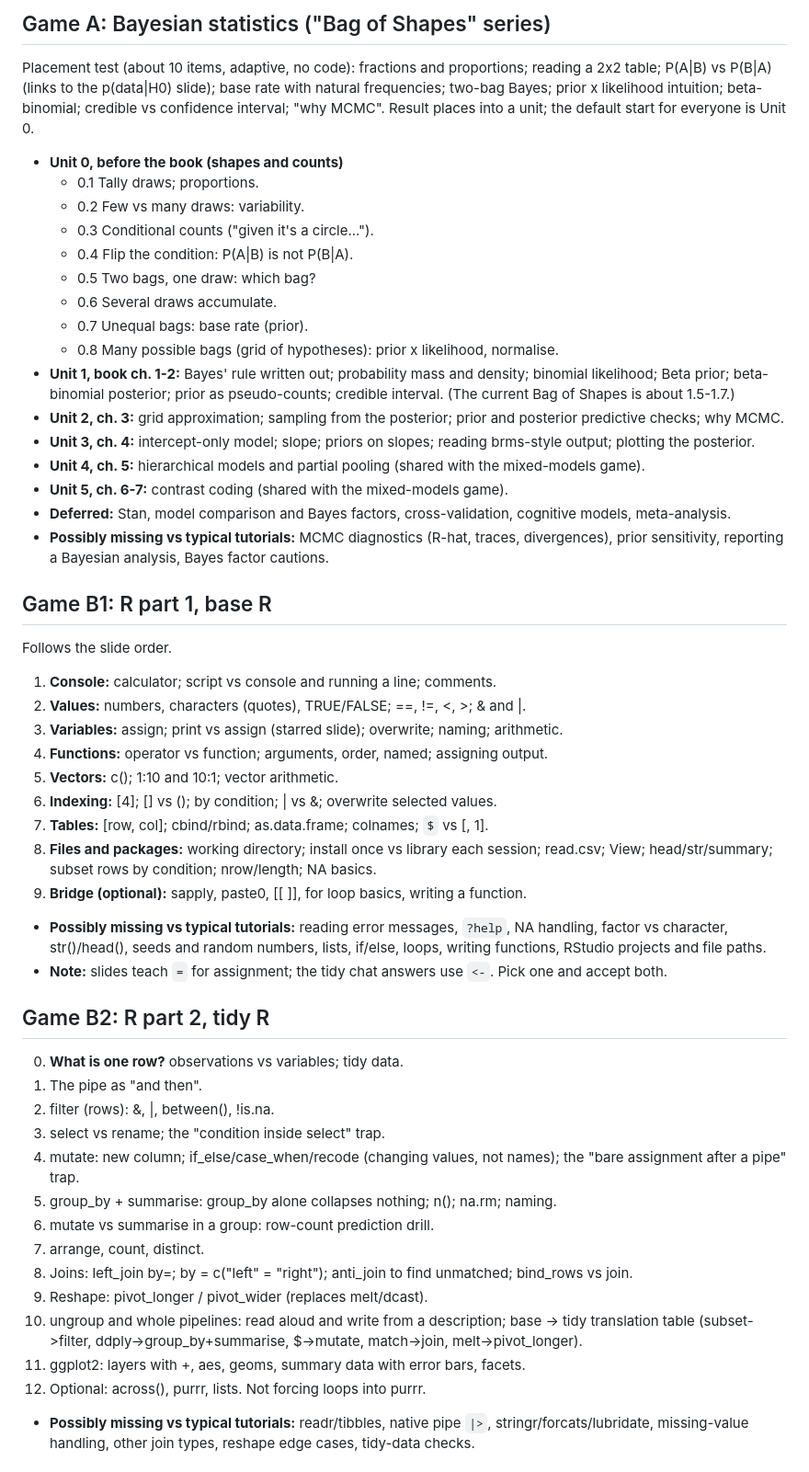
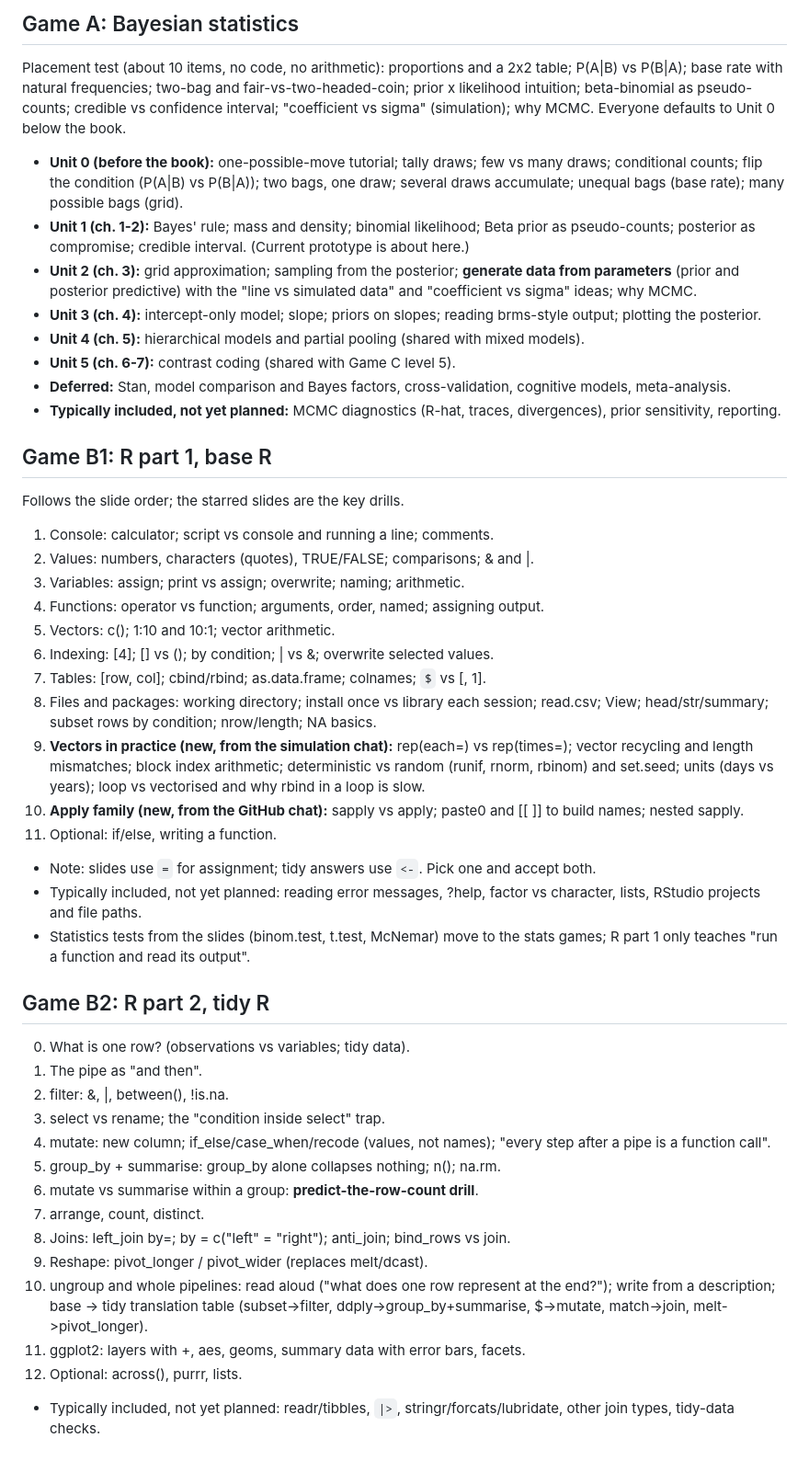
Before and after one commit to jjgerard/games, a Markdown page: docs/level-plan.md, the part around one of its changes. Shown at 92% size. Drawn GitHub-style.

Commit message:
Plan draft 2: re-run snags and levels on full chats
Co-Authored-By: Claude Sonnet 5.5 <noreply@anthropic.com>
Claude-Session: https://claude.ai/code/session_01DFrzCX1Ge1Zi1XWSvzLCe8

```diff
--- a/docs/level-plan.md
+++ b/docs/level-plan.md
@@ -71,51 +61,46 @@ Source: Shapes build log (dev thread only; Levels 9-12 in detail, earlier levels
 
-## Game A: Bayesian statistics ("Bag of Shapes" series)
-Placement test (about 10 items, adaptive, no code): fractions and proportions; reading a 2x2 table; P(A|B) vs P(B|A) (links to the p(data|H0) slide); base rate with natural frequencies; two-bag Bayes; prior x likelihood intuition; beta-binomial; credible vs confidence interval; "why MCMC". Result places into a unit; the default start for everyone is Unit 0.
+## Game A: Bayesian statistics
+Placement test (about 10 items, no code, no arithmetic): proportions and a 2x2 table; P(A|B) vs P(B|A); base rate with natural frequencies; two-bag and fair-vs-two-headed-coin; prior x likelihood intuition; beta-binomial as pseudo-counts; credible vs confidence interval; "coefficient vs sigma" (simulation); why MCMC. Everyone defaults to Unit 0 below the book.
 
-- **Unit 0, before the book (shapes and counts)**
-  - 0.1 Tally draws; proportions.
-  - 0.2 Few vs many draws: variability.
-  - 0.3 Conditional counts ("given it's a circle...").
-  - 0.4 Flip the condition: P(A|B) is not P(B|A).
-  - 0.5 Two bags, one draw: which bag?
-  - 0.6 Several draws accumulate.
-  - 0.7 Unequal bags: base rate (prior).
-  - 0.8 Many possible bags (grid of hypotheses): prior x likelihood, normalise.
-- **Unit 1, book ch. 1-2:** Bayes' rule written out; probability mass and density; binomial likelihood; Beta prior; beta-binomial posterior; prior as pseudo-counts; credible interval. (The current Bag of Shapes is about 1.5-1.7.)
-- **Unit 2, ch. 3:** grid approximation; sampling from the posterior; prior and posterior predictive checks; why MCMC.
-- **Unit 3, ch. 4:** intercept-only model; slope; priors on slopes; reading brms-style output; plotting the posterior.
-- **Unit 4, ch. 5:** hierarchical models and partial pooling (shared with the mixed-models game).
-- **Unit 5, ch. 6-7:** contrast coding (shared with the mixed-models game).
+- **Unit 0 (before the book):** one-possible-move tutorial; tally draws; few vs many draws; conditional counts; flip the condition (P(A|B) vs P(B|A)); two bags, one draw; several draws accumulate; unequal bags (base rate); many possible bags (grid).
+- **Unit 1 (ch. 1-2):** Bayes' rule; mass and density; binomial likelihood; Beta prior as pseudo-counts; posterior as compromise; credible interval. (Current prototype is about here.)
+- **Unit 2 (ch. 3):** grid approximation; sampling from the posterior; **generate data from parameters** (prior and posterior predictive) with the "line vs simulated data" and "coefficient vs sigma" ideas; why MCMC.
+- **Unit 3 (ch. 4):** intercept-only model; slope; priors on slopes; reading brms-style output; plotting the posterior.
+- **Unit 4 (ch. 5):** hierarchical models and partial pooling (shared with mixed models).
+- **Unit 5 (ch. 6-7):** contrast coding (shared with Game C level 5).
 - **Deferred:** Stan, model comparison and Bayes factors, cross-validation, cognitive models, meta-analysis.
-- **Possibly missing vs typical tutorials:** MCMC diagnostics (R-hat, traces, divergences), prior sensitivity, reporting a Bayesian analysis, Bayes factor cautions.
+- **Typically included, not yet planned:** MCMC diagnostics (R-hat, traces, divergences), prior sensitivity, reporting.
 
 ## Game B1: R part 1, base R
-Follows the slide order.
-1. **Console:** calculator; script vs console and running a line; comments.
-2. **Values:** numbers, characters (quotes), TRUE/FALSE; ==, !=, <, >; & and |.
-3. **Variables:** assign; print vs assign (starred slide); overwrite; naming; arithmetic.
-4. **Functions:** operator vs function; arguments, order, named; assigning output.
-5. **Vectors:** c(); 1:10 and 10:1; vector arithmetic.
-6. **Indexing:** [4]; [] vs (); by condition; | vs &; overwrite selected values.
-7. **Tables:** [row, col]; cbind/rbind; as.data.frame; colnames; `$` vs [, 1].
-8. **Files and packages:** working directory; install once vs library each session; read.csv; View; head/str/summary; subset rows by condition; nrow/length; NA basics.
-9. **Bridge (optional):** sapply, paste0, [[ ]], for loop basics, writing a function.
-- **Possibly missing vs typical tutorials:** reading error messages, `?help`, NA handling, factor vs character, str()/head(), seeds and random numbers, lists, if/else, loops, writing functions, RStudio projects and file paths.
-- **Note:** slides teach `=` for assignment; the tidy chat answers use `<-`. Pick one and accept both.
+Follows the slide order; the starred slides are the key drills.
+1. Console: calculator; script vs console and running a line; comments.
+2. Values: numbers, characters (quotes), TRUE/FALSE; comparisons; & and |.
+3. Variables: assign; print vs assign; overwrite; naming; arithmetic.
+4. Functions: operator vs function; arguments, order, named; assigning output.
+5. Vectors: c(); 1:10 and 10:1; vector arithmetic.
+6. Indexing: [4]; [] vs (); by condition; | vs &; overwrite selected values.
+7. Tables: [row, col]; cbind/rbind; as.data.frame; colnames; `$` vs [, 1].
+8. Files and packages: working directory; install once vs library each session; read.csv; View; head/str/summary; subset rows by condition; nrow/length; NA basics.
+9. **Vectors in practice (new, from the simulation chat):** rep(each=) vs rep(times=); vector recycling and length mismatches; block index arithmetic; deterministic vs random (runif, rnorm, rbinom) and set.seed; units (days vs years); loop vs vectorised and why rbind in a loop is slow.
+10. **Apply family (new, from the GitHub chat):** sapply vs apply; paste0 and [[ ]] to build names; nested sapply.
+11. Optional: if/else, writing a function.
+- Note: slides use `=` for assignment; tidy answers use `<-`. Pick one and accept both.
+- Typically included, not yet planned: reading error messages, ?help, factor vs character, lists, RStudio projects and file paths.
+- Statistics tests from the slides (binom.test, t.test, McNemar) move to the stats games; R part 1 only teaches "run a function and read its output".
 
 ## Game B2: R part 2, tidy R
-0. **What is one row?** observations vs variables; tidy data.
+0. What is one row? (observations vs variables; tidy data).
 1. The pipe as "and then".
-2. filter (rows): &, |, between(), !is.na.
+2. filter: &, |, between(), !is.na.
 3. select vs rename; the "condition inside select" trap.
-4. mutate: new column; if_else/case_when/recode (changing values, not names); the "bare assignment after a pipe" trap.
-5. group_by + summarise: group_by alone collapses nothing; n(); na.rm; naming.
-6. mutate vs summarise in a group: row-count prediction drill.
+4. mutate: new column; if_else/case_when/recode (values, not names); "every step after a pipe is a function call".
+5. group_by + summarise: group_by alone collapses nothing; n(); na.rm.
+6. mutate vs summarise within a group: **predict-the-row-count drill**.
 7. arrange, count, distinct.
-8. Joins: left_join by=; by = c("left" = "right"); anti_join to find unmatched; bind_rows vs join.
+8. Joins: left_join by=; by = c("left" = "right"); anti_join; bind_rows vs join.
 9. Reshape: pivot_longer / pivot_wider (replaces melt/dcast).
-10. ungroup and whole pipelines: read aloud and write from a description; base -> tidy translation table (subset->filter, ddply->group_by+summarise, $->mutate, match->join, melt->pivot_longer).
+10. ungroup and whole pipelines: read aloud ("what does one row represent at the end?"); write from a description; base -> tidy translation table (subset->filter, ddply->group_by+summarise, $->mutate, match->join, melt->pivot_longer).
 11. ggplot2: layers with +, aes, geoms, summary data with error bars, facets.
-12. Optional: across(), purrr, lists. Not forcing loops into purrr.
-- **Possibly missing vs typical tutorials:** readr/tibbles, native pipe `|>`, stringr/forcats/lubridate, missing-value handling, other join types, reshape edge cases, tidy-data checks.
+12. Optional: across(), purrr, lists.
+- Typically included, not yet planned: readr/tibbles, `|>`, stringr/forcats/lubridate, other join types, tidy-data checks.
 
```
Also changed, not shown: other parts of docs/level-plan.md (+79 -76 lines).
